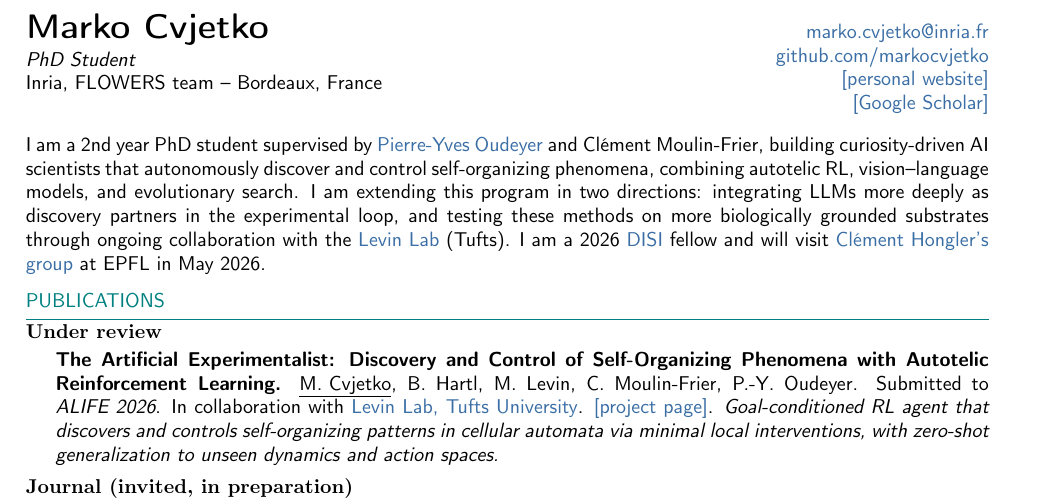
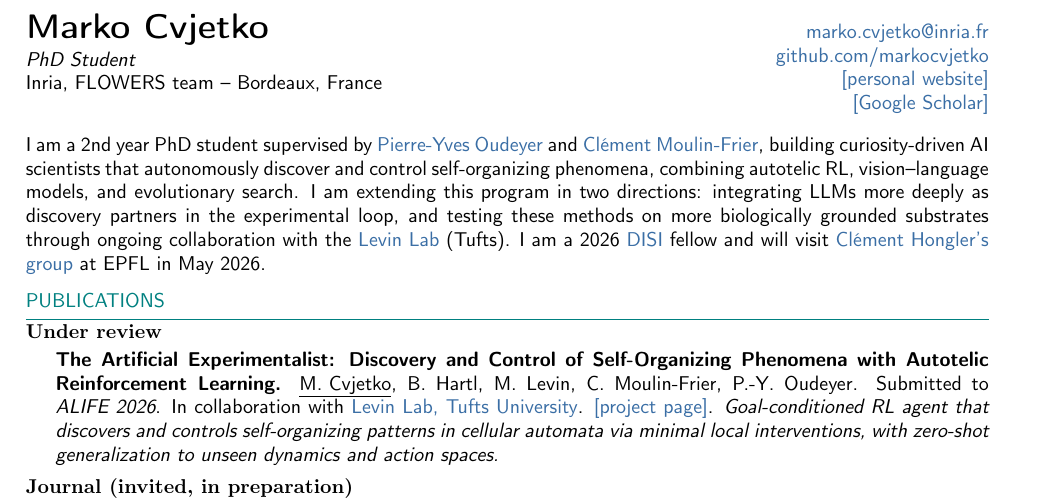
Before and after one commit to markocvjetko/markocvjetko.github.io, a LaTeX CV (cv/cv.tex): part of page 1 of 3, cut so that both start at the same text. Compiled offline with pdfLaTeX.

Commit message:
link Clément Moulin-Frier in CV intro and education section
Co-Authored-By: Claude Opus 4.7 (1M context) <noreply@anthropic.com>

```diff
--- a/cv/cv.tex
+++ b/cv/cv.tex
@@ -74,7 +74,7 @@ Inria, FLOWERS team -- Bordeaux, France
 
 \vspace{1em}
 
-I am a 2nd year PhD student supervised by \href{http://www.pyoudeyer.com/}{\textcolor{blue}{Pierre-Yves Oudeyer}} and Cl\'{e}ment Moulin-Frier, building curiosity-driven AI scientists that autonomously discover and control self-organizing phenomena, combining autotelic RL, vision--language models,   and evolutionary search. I am extending this program in two directions: integrating LLMs more deeply as discovery partners in the experimental loop, and testing these methods on more biologically grounded substrates through ongoing collaboration with the \href{https://drmichaellevin.org/}{\textcolor{blue}{Levin Lab}} (Tufts). I am a 2026 \href{https://diverseintelligencesummer.com/}{\textcolor{blue}{DISI}} fellow and will visit \href{https://www.epfl.ch/labs/csft/}{\textcolor{blue}{Cl\'{e}ment Hongler's group}} at EPFL in May 2026.
+I am a 2nd year PhD student supervised by \href{http://www.pyoudeyer.com/}{\textcolor{blue}{Pierre-Yves Oudeyer}} and \href{https://clement-moulin-frier.github.io/}{\textcolor{blue}{Cl\'{e}ment Moulin-Frier}}, building curiosity-driven AI scientists that autonomously discover and control self-organizing phenomena, combining autotelic RL, vision--language models,   and evolutionary search. I am extending this program in two directions: integrating LLMs more deeply as discovery partners in the experimental loop, and testing these methods on more biologically grounded substrates through ongoing collaboration with the \href{https://drmichaellevin.org/}{\textcolor{blue}{Levin Lab}} (Tufts). I am a 2026 \href{https://diverseintelligencesummer.com/}{\textcolor{blue}{DISI}} fellow and will visit \href{https://www.epfl.ch/labs/csft/}{\textcolor{blue}{Cl\'{e}ment Hongler's group}} at EPFL in May 2026.
 \vspace{0.4em}
 
 
```
Also changed, not shown: cv/cv.pdf, cv/cv.tex (2 more changed lines).
